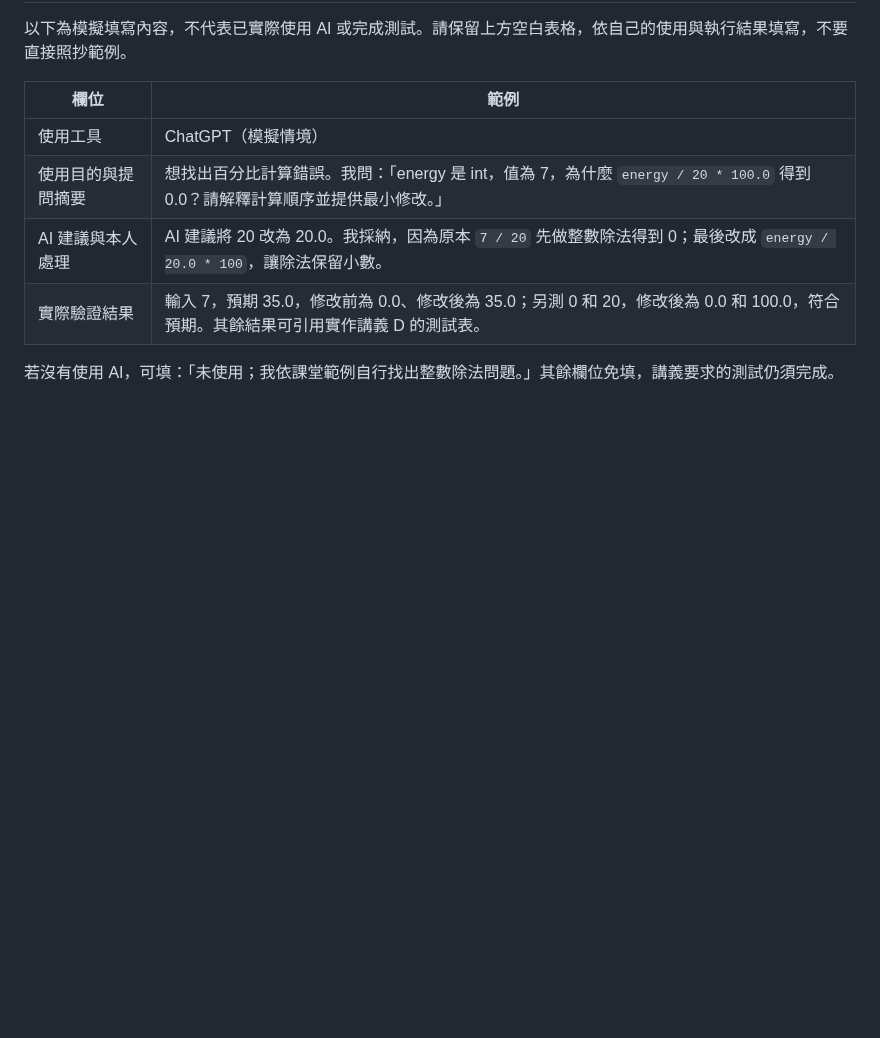
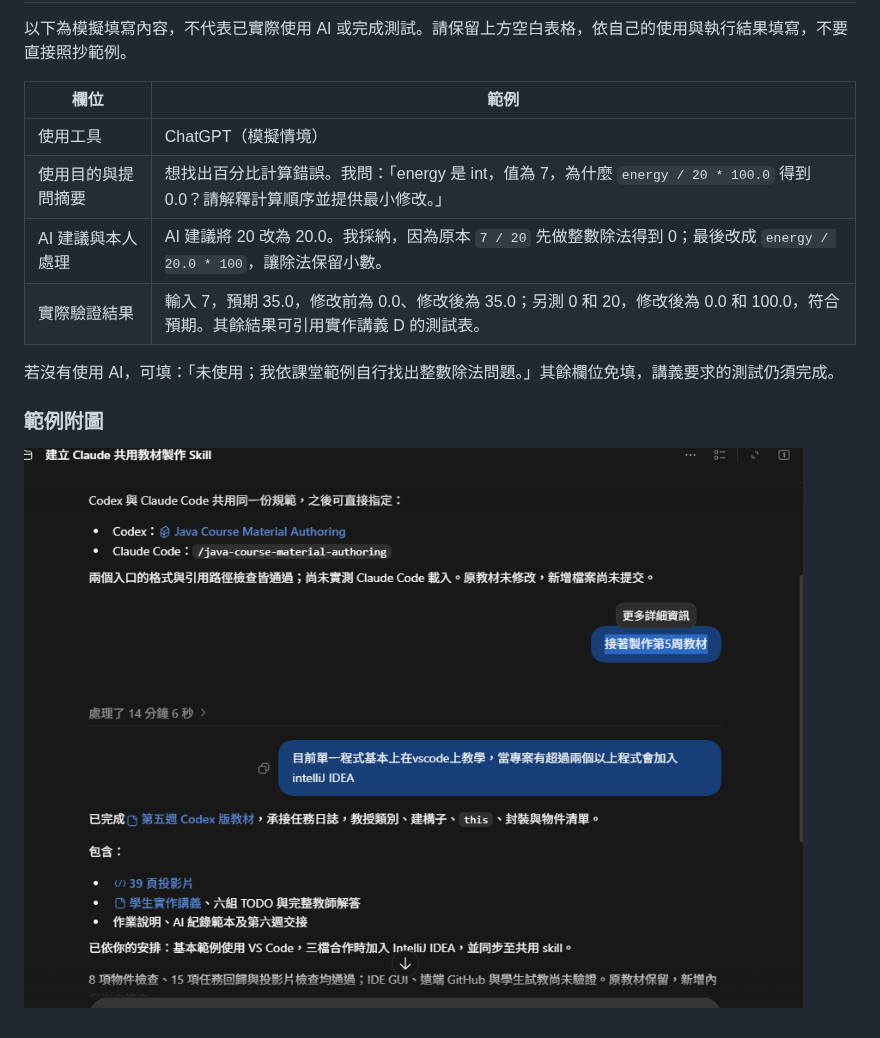
Before and after one commit to shuochenghu/115_1_Java_Tutorial, a Markdown page: week02/codex版本/AI_USAGE_template.md, the part around the change. Drawn GitHub-style; pictures changed too: img/test.png (added); blank space fills up the shorter version.

Commit message:
測試圖片掛載MD檔功能
使用PicGo

```diff
--- a/week02/codex版本/AI_USAGE_template.md
+++ b/week02/codex版本/AI_USAGE_template.md
@@ -23,3 +23,7 @@
 | 實際驗證結果 | 輸入 7，預期 35.0，修改前為 0.0、修改後為 35.0；另測 0 和 20，修改後為 0.0 和 100.0，符合預期。其餘結果可引用實作講義 D 的測試表。 |
 
 若沒有使用 AI，可填：「未使用；我依課堂範例自行找出整數除法問題。」其餘欄位免填，講義要求的測試仍須完成。
+
+### 範例附圖
+
+![AI 使用紀錄範例附圖](https://raw.githubusercontent.com/shuochenghu/115_1_Java_Tutorial/main/img/test.png)
```
